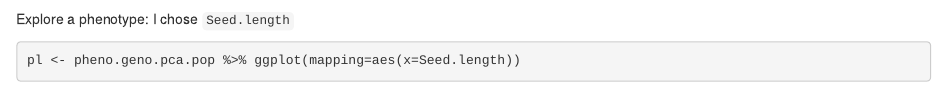
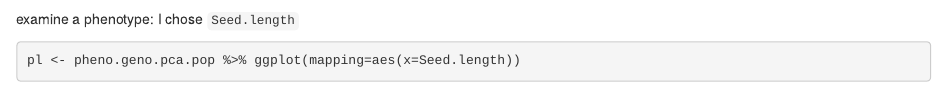
Before and after one commit to aangush/Rice-GWAS, an R Markdown document (scripts/Rice-GWAS-main.Rmd): the page in a window 1100 px wide, from 840 px down. Rendered offline with R 4.5, knitr and Pandoc, with nearby package versions; some code elsewhere in the file could not run offline.

````diff
--- a/scripts/Rice-GWAS-main.Rmd
+++ b/scripts/Rice-GWAS-main.Rmd
@@ -31,7 +31,7 @@
 ```
 
 
-Explore a phenotype: I chose `Seed.length`
+examine a phenotype: I chose `Seed.length`
 
 ```{r}
 pl <- pheno.geno.pca.pop %>% ggplot(mapping=aes(x=Seed.length))
````
Also changed, not shown: scripts/Rice-GWAS-main.html (added).
